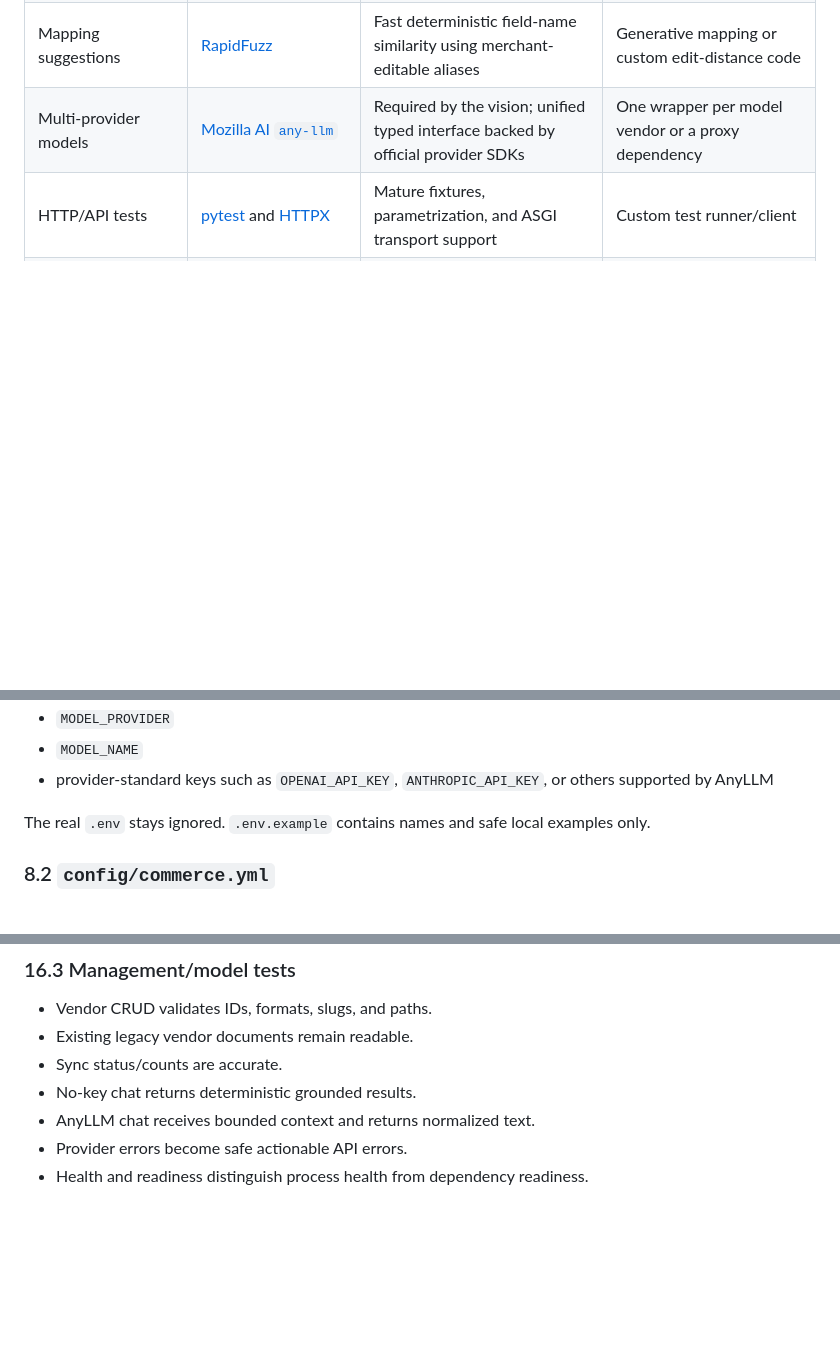
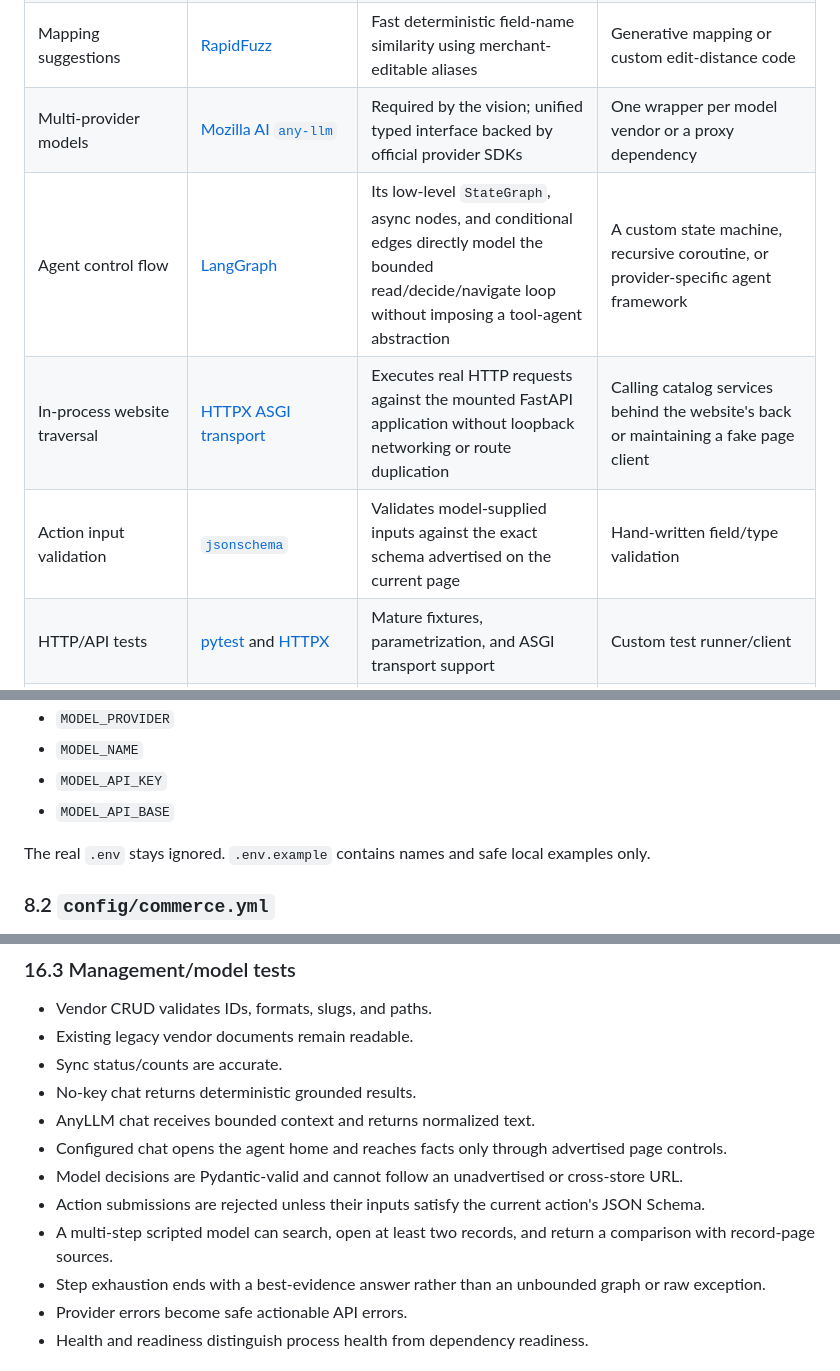
Before and after one commit to Anubhav-2003/AI-Growth-Agentic-Commerce, a Markdown page: docs/IMPLEMENTATION_PLAN.md, 3 parts joined by grey strips. Rendered like a GitHub page; blank space fills up the shorter version.

```diff
--- a/docs/IMPLEMENTATION_PLAN.md
+++ b/docs/IMPLEMENTATION_PLAN.md
@@ -145,6 +153,9 @@ All technical choices below were checked against current primary documentation o
 | Document/artifact persistence | [PyMongo](https://www.mongodb.com/docs/languages/python/pymongo-driver/current/) and GridFS | Official MongoDB driver, bulk writes, indexes, stable document semantics, and managed original-source artifacts above the BSON document limit | Home-grown storage abstraction or lossy file-per-catalog outputs |
 | Mapping suggestions | [RapidFuzz](https://rapidfuzz.github.io/RapidFuzz/) | Fast deterministic field-name similarity using merchant-editable aliases | Generative mapping or custom edit-distance code |
 | Multi-provider models | [Mozilla AI `any-llm`](https://github.com/mozilla-ai/any-llm) | Required by the vision; unified typed interface backed by official provider SDKs | One wrapper per model vendor or a proxy dependency |
+| Agent control flow | [LangGraph](https://docs.langchain.com/oss/python/langgraph/overview) | Its low-level `StateGraph`, async nodes, and conditional edges directly model the bounded read/decide/navigate loop without imposing a tool-agent abstraction | A custom state machine, recursive coroutine, or provider-specific agent framework |
+| In-process website traversal | [HTTPX ASGI transport](https://www.python-httpx.org/advanced/transports/#asgi-transport) | Executes real HTTP requests against the mounted FastAPI application without loopback networking or route duplication | Calling catalog services behind the website's back or maintaining a fake page client |
+| Action input validation | [`jsonschema`](https://python-jsonschema.readthedocs.io/) | Validates model-supplied inputs against the exact schema advertised on the current page | Hand-written field/type validation |
 | HTTP/API tests | [pytest](https://docs.pytest.org/) and [HTTPX](https://www.python-httpx.org/) | Mature fixtures, parametrization, and ASGI transport support | Custom test runner/client |
 | Mongo tests | A uniquely named real test database, with [testcontainers](https://testcontainers-python.readthedocs.io/) as portable CI follow-up | Exercises actual BSON, indexes, bulk writes, and revision behavior; the available local Mongo enables the same path now | Depending on incomplete Mongo emulation for fidelity assertions |
 | Formatting/lint | [Ruff](https://docs.astral.sh/ruff/) | One fast mature tool for formatting and static lint checks | Custom style scripts or many overlapping tools |
@@ -281,7 +295,8 @@ Environment-specific and secret values:
 - `ADMIN_API_KEY` (optional for local development, required for exposed deployments)
 - `MODEL_PROVIDER`
 - `MODEL_NAME`
-- provider-standard keys such as `OPENAI_API_KEY`, `ANTHROPIC_API_KEY`, or others supported by AnyLLM
+- `MODEL_API_KEY`
+- `MODEL_API_BASE`
 
 The real `.env` stays ignored. `.env.example` contains names and safe local examples only.
 
@@ -629,6 +675,11 @@ The API returns typed error bodies and correct 400/404/409/422/500 distinctions.
 - Sync status/counts are accurate.
 - No-key chat returns deterministic grounded results.
 - AnyLLM chat receives bounded context and returns normalized text.
+- Configured chat opens the agent home and reaches facts only through advertised page controls.
+- Model decisions are Pydantic-valid and cannot follow an unadvertised or cross-store URL.
+- Action submissions are rejected unless their inputs satisfy the current action's JSON Schema.
+- A multi-step scripted model can search, open at least two records, and return a comparison with record-page sources.
+- Step exhaustion ends with a best-evidence answer rather than an unbounded graph or raw exception.
 - Provider errors become safe actionable API errors.
 - Health and readiness distinguish process health from dependency readiness.
 
```
Also changed, not shown: other parts of docs/IMPLEMENTATION_PLAN.md (+67 -22 lines), docs/MyVision.md (+4 -0 lines).
